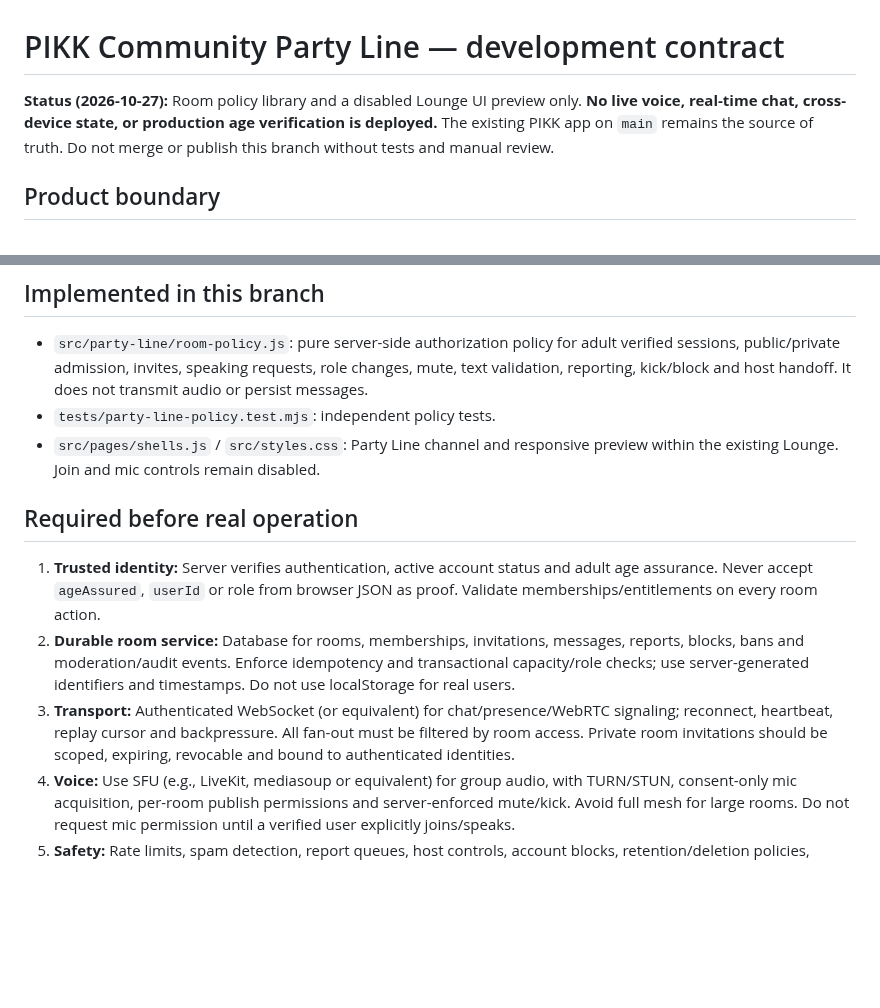
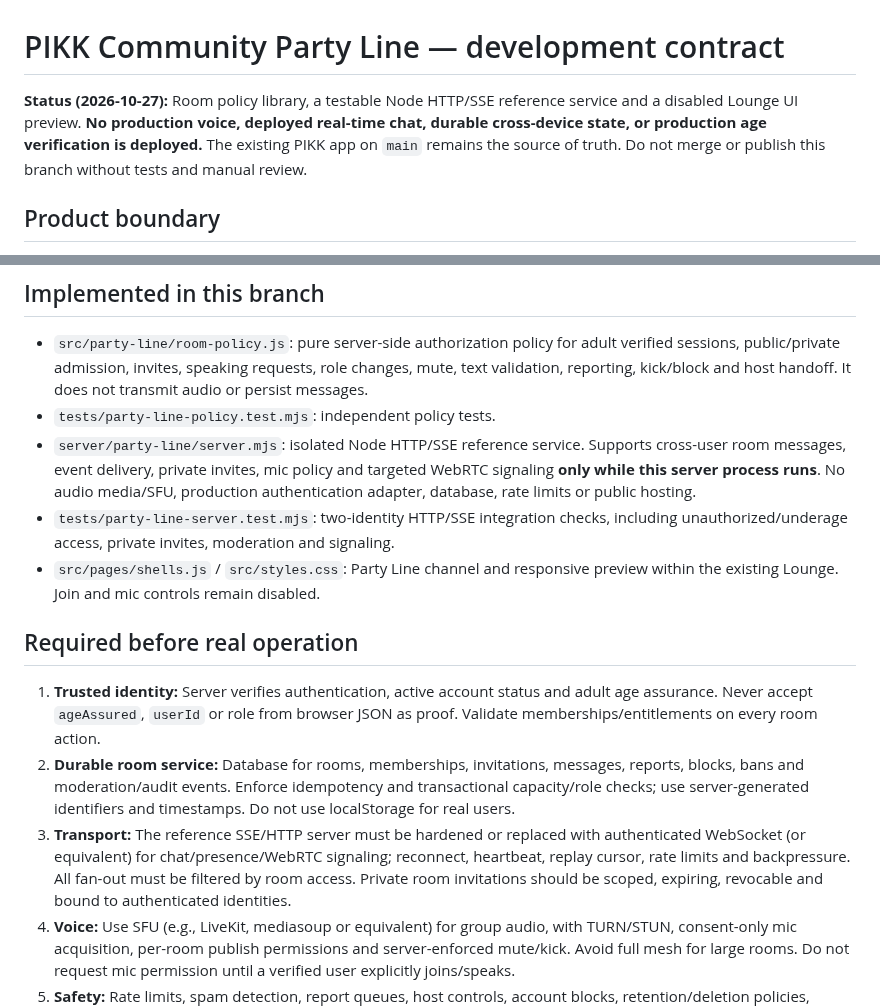
Before and after one commit to scrubdup/dbs-app, a Markdown page: docs/party-line-development.md, 2 parts joined by grey strips. Rendered like a GitHub page; blank space fills up the shorter version.

Commit message:
Document tested HTTP/SSE Party Line prototype and remaining production gaps

```diff
--- a/docs/party-line-development.md
+++ b/docs/party-line-development.md
@@ -1,6 +1,6 @@
 # PIKK Community Party Line — development contract
 
-**Status (2026-10-27):** Room policy library and a disabled Lounge UI preview only. **No live voice, real-time chat, cross-device state, or production age verification is deployed.** The existing PIKK app on `main` remains the source of truth. Do not merge or publish this branch without tests and manual review.
+**Status (2026-10-27):** Room policy library, a testable Node HTTP/SSE reference service and a disabled Lounge UI preview. **No production voice, deployed real-time chat, durable cross-device state, or production age verification is deployed.** The existing PIKK app on `main` remains the source of truth. Do not merge or publish this branch without tests and manual review.
 
 ## Product boundary
 
@@ -13,13 +13,15 @@
 
 - `src/party-line/room-policy.js`: pure server-side authorization policy for adult verified sessions, public/private admission, invites, speaking requests, role changes, mute, text validation, reporting, kick/block and host handoff. It does not transmit audio or persist messages.
 - `tests/party-line-policy.test.mjs`: independent policy tests.
+- `server/party-line/server.mjs`: isolated Node HTTP/SSE reference service. Supports cross-user room messages, event delivery, private invites, mic policy and targeted WebRTC signaling **only while this server process runs**. No audio media/SFU, production authentication adapter, database, rate limits or public hosting.
+- `tests/party-line-server.test.mjs`: two-identity HTTP/SSE integration checks, including unauthorized/underage access, private invites, moderation and signaling.
 - `src/pages/shells.js` / `src/styles.css`: Party Line channel and responsive preview within the existing Lounge. Join and mic controls remain disabled.
 
 ## Required before real operation
 
 1. **Trusted identity:** Server verifies authentication, active account status and adult age assurance. Never accept `ageAssured`, `userId` or role from browser JSON as proof. Validate memberships/entitlements on every room action.
 2. **Durable room service:** Database for rooms, memberships, invitations, messages, reports, blocks, bans and moderation/audit events. Enforce idempotency and transactional capacity/role checks; use server-generated identifiers and timestamps. Do not use localStorage for real users.
-3. **Transport:** Authenticated WebSocket (or equivalent) for chat/presence/WebRTC signaling; reconnect, heartbeat, replay cursor and backpressure. All fan-out must be filtered by room access. Private room invitations should be scoped, expiring, revocable and bound to authenticated identities.
+3. **Transport:** The reference SSE/HTTP server must be hardened or replaced with authenticated WebSocket (or equivalent) for chat/presence/WebRTC signaling; reconnect, heartbeat, replay cursor, rate limits and backpressure. All fan-out must be filtered by room access. Private room invitations should be scoped, expiring, revocable and bound to authenticated identities.
 4. **Voice:** Use SFU (e.g., LiveKit, mediasoup or equivalent) for group audio, with TURN/STUN, consent-only mic acquisition, per-room publish permissions and server-enforced mute/kick. Avoid full mesh for large rooms. Do not request mic permission until a verified user explicitly joins/speaks.
 5. **Safety:** Rate limits, spam detection, report queues, host controls, account blocks, retention/deletion policies, appeal and incident handling. Test age assurance and moderation fail-closed before enabling strangers.
 6. **Privacy/security:** TLS, authenticated API tokens, least-privilege roles, private room enumeration protection, content sanitization, logging without voice content, and explicit consent/recording rules. No automatic recording.
```
